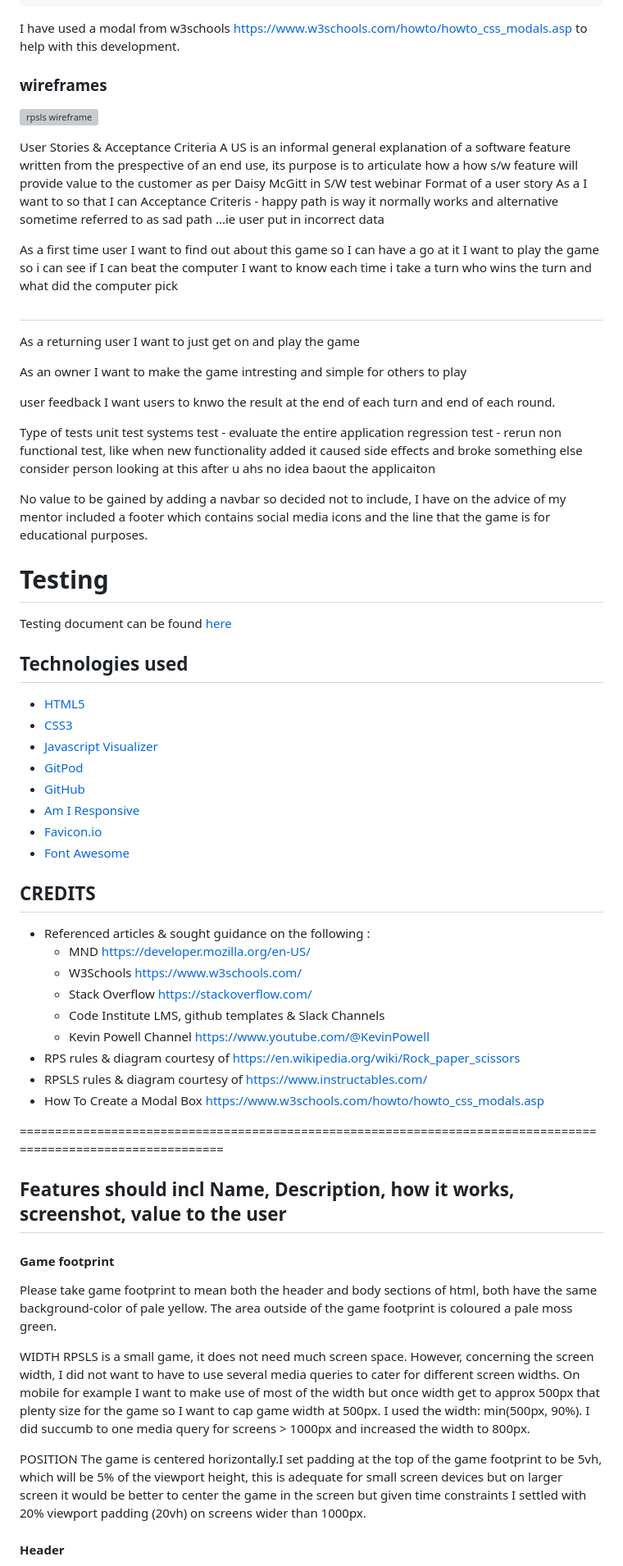
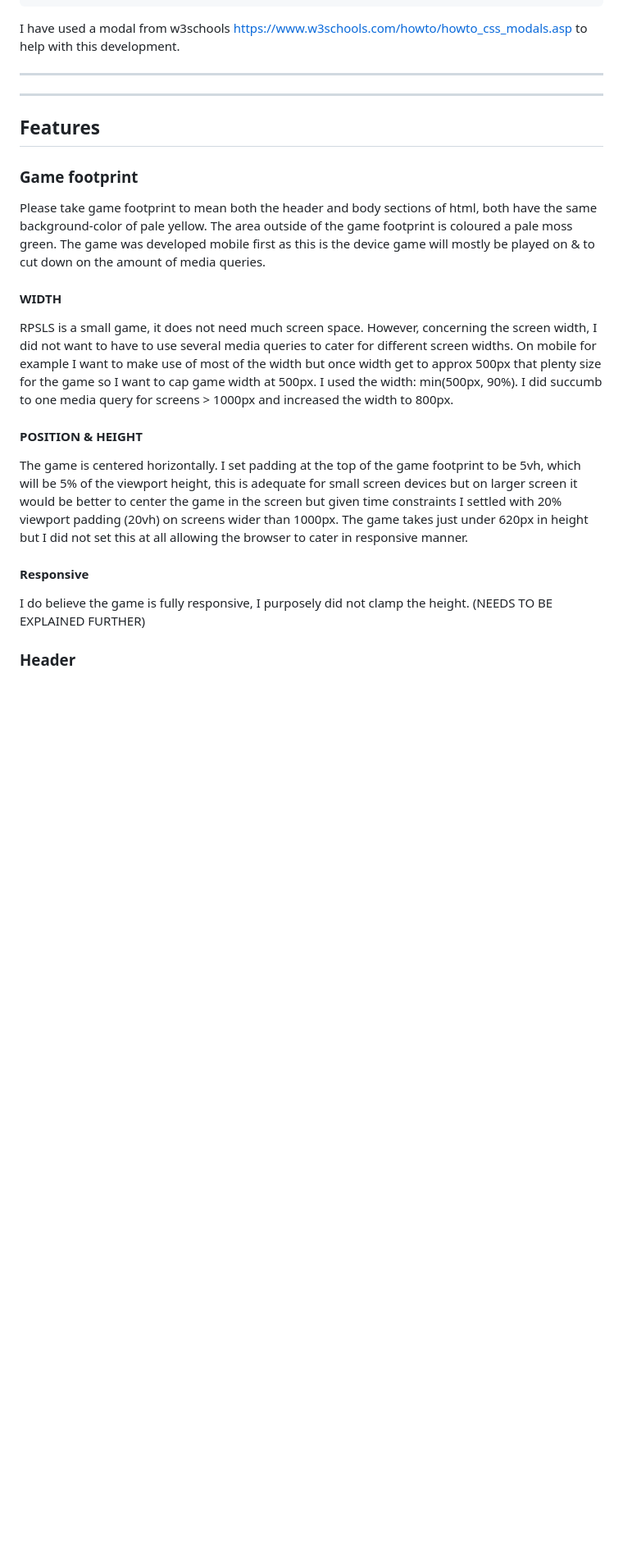
Before and after one commit to siobhain/rpslsgame, a Markdown page: README.md, the part around one of its changes. Shown at 82% size. Drawn GitHub-style; blank space fills up the shorter version; grey boxes are pictures that could not be loaded.

```diff
--- a/README.md
+++ b/README.md
@@ -254,85 +227,24 @@ However there is different treatment if its the helpButton, in this case when th
 
   I have used a modal from w3schools https://www.w3schools.com/howto/howto_css_modals.asp to help with this development.
 
-
-### wireframes
-
-![rpsls wireframe](docs/rpsls-wireframe.png)
-
-User Stories & Acceptance Criteria
-A US is an informal general explanation of a software feature written from the prespective of an end use, its purpose is to articulate how a how s/w feature will provide value to the customer
-as per Daisy McGitt in S/W test webinar
-Format of a user story
-As a <who> I want to <what> so that I can <why>
-Acceptance Criteris - happy path is way it normally works and alternative sometime referred to as sad path ...ie user put in incorrect data
-
-As a first time user
-I want to find out about this game so I can have a go at it
-I want to play the game so i can see if I can beat the computer
-I want to know each time i take a turn who wins the turn and what did the computer pick
-
-#
-
-As a returning user
-I want to just get on and play the game
-
-As an owner
-I want to make the game intresting and simple for others to play
-
-user feedback
-I want users to knwo the result at the end of each turn and end of each round.
+---
+***
 
 
-Type of tests
-unit test
-systems test - evaluate the entire application
-regression test - rerun non functional test, like when new functionality added it caused side effects and broke something else
-consider person looking at this after u ahs no idea baout the applicaiton
+## Features
 
+### Game footprint
 
-No value to be gained by adding a navbar so decided not to include, I have on the advice of my mentor included a footer which contains social media icons and the line that the game is for educational purposes.
+Please take game footprint to mean both the header and body sections of html, both have the same background-color of pale yellow. The area outside of the game footprint is coloured a pale moss green.  The game was developed mobile first as this is the device game will mostly be played on & to cut down on the amount of media queries.
 
-# Testing
-Testing document can be found [here](TESTING.md)
-
-
-## Technologies used
-
-- [HTML5](https://en.wikipedia.org/wiki/HTML5)
-- [CSS3](https://en.wikipedia.org/wiki/CSS)
-- [Javascript Visualizer](https://pythontutor.com/visualize.html#mode=edit)
-- [GitPod](https://gitpod.io/)
-- [GitHub](https://github.com/)
-- [Am I Responsive](http://ami.responsivedesign.is/)
-- [Favicon.io](https://favicon.io/favicon-generator/)
-- [Font Awesome](https://fontawesome.com/)
-
-## CREDITS
-
-- Referenced articles & sought guidance on the following :
-  * MND https://developer.mozilla.org/en-US/
-  * W3Schools https://www.w3schools.com/
-  * Stack Overflow https://stackoverflow.com/
-  * Code Institute LMS, github templates & Slack Channels
-  * Kevin Powell Channel https://www.youtube.com/@KevinPowell
-- RPS rules & diagram courtesy of https://en.wikipedia.org/wiki/Rock_paper_scissors
-- RPSLS rules & diagram courtesy of https://www.instructables.com/
-- How To Create a Modal Box https://www.w3schools.com/howto/howto_css_modals.asp
-
-===============================================================================================================
-
-## Features should incl Name, Description, how it works, screenshot, value to the user
-
-#### Game footprint
-
-Please take game footprint to mean both the header and body sections of html, both have the same background-color of pale yellow. The area outside of the game footprint is coloured a pale moss green.
-
-WIDTH
+#### WIDTH
 RPSLS is a small game, it does not need much screen space. However, concerning the screen width, I did not want to have to use several media queries to cater for different screen widths. On mobile for example I want to make use of most of the width but once width get to approx 500px that plenty size for the game so I want to cap game width at 500px.  I used the width: min(500px, 90%).  I did succumb to one media query for screens > 1000px and increased the width to 800px.
 
-POSITION
-The game is centered horizontally.I set padding at the top of the game footprint to be 5vh, which will be 5% of the viewport height, this is adequate for small screen devices but on larger screen it would be better to center the game in the screen but given time constraints I settled with 20% viewport padding (20vh) on screens wider than 1000px.
+#### POSITION & HEIGHT
+The game is centered horizontally. I set padding at the top of the game footprint to be 5vh, which will be 5% of the viewport height, this is adequate for small screen devices but on larger screen it would be better to center the game in the screen but given time constraints I settled with 20% viewport padding (20vh) on screens wider than 1000px.  The game takes just under 620px in height but I did not set this at all allowing the browser to cater in responsive manner.
 
+#### Responsive
+I do believe the game is fully responsive, I purposely did not clamp the height. (NEEDS TO BE EXPLAINED FURTHER)
 
-#### Header
+### Header
 
```
Also changed, not shown: other parts of README.md (+80 -90 lines), TESTING.md (+14 -22 lines).
